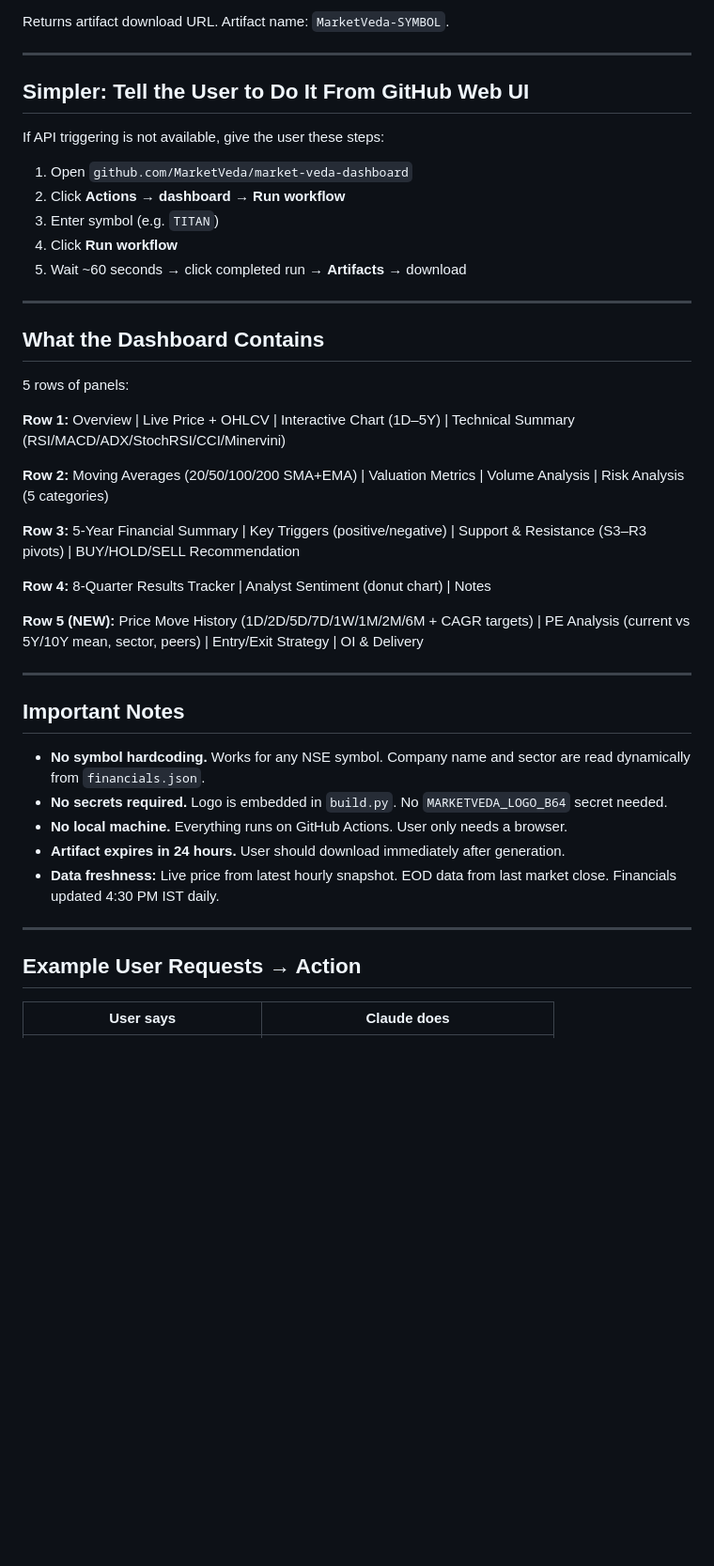
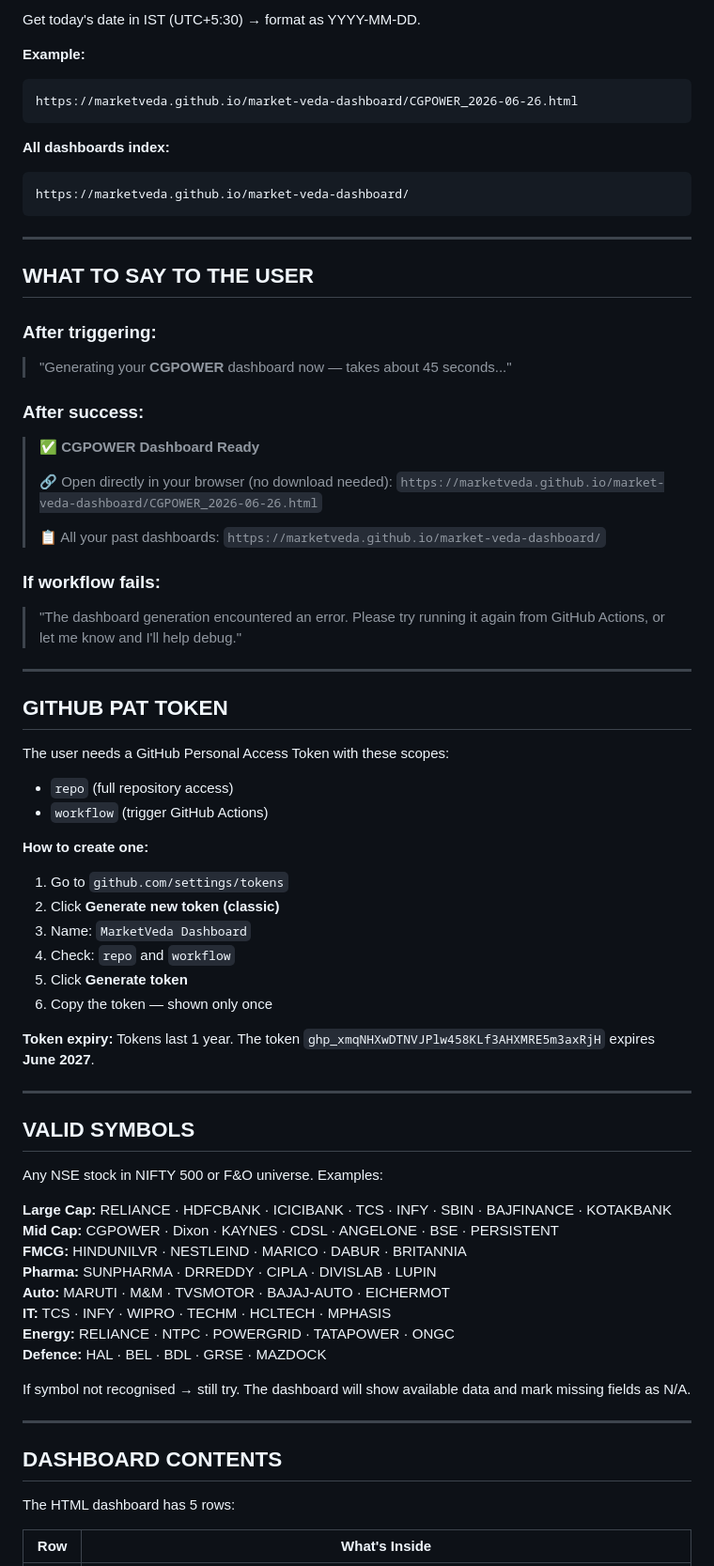
Before and after one commit to MarketVeda/market-veda-dashboard, a Markdown page: SKILL.md, the part around one of its changes. Shown at 94% size. GitHub-like rendering; blank space fills up the shorter version.

````diff
--- a/SKILL.md
+++ b/SKILL.md
@@ -47,47 +89,75 @@ curl -H "Authorization: token GITHUB_PAT" \
 ```
 
-Returns artifact download URL. Artifact name: `MarketVeda-SYMBOL`.
+Get today's date in IST (UTC+5:30) → format as YYYY-MM-DD.
+
+**Example:**
+```
+https://marketveda.github.io/market-veda-dashboard/CGPOWER_2026-06-26.html
+```
+
+**All dashboards index:**
+```
+https://marketveda.github.io/market-veda-dashboard/
+```
 
 ---
 
-## Simpler: Tell the User to Do It From GitHub Web UI
+## WHAT TO SAY TO THE USER
 
-If API triggering is not available, give the user these steps:
-1. Open `github.com/MarketVeda/market-veda-dashboard`
-2. Click **Actions** → **dashboard** → **Run workflow**
-3. Enter symbol (e.g. `TITAN`)
-4. Click **Run workflow**
-5. Wait ~60 seconds → click completed run → **Artifacts** → download
+### After triggering:
+> "Generating your **CGPOWER** dashboard now — takes about 45 seconds..."
+
+### After success:
+> ✅ **CGPOWER Dashboard Ready**
+>
+> 🔗 Open directly in your browser (no download needed):
+> `https://marketveda.github.io/market-veda-dashboard/CGPOWER_2026-06-26.html`
+>
+> 📋 All your past dashboards: `https://marketveda.github.io/market-veda-dashboard/`
+
+### If workflow fails:
+> "The dashboard generation encountered an error. Please try running it again from GitHub Actions, or let me know and I'll help debug."
 
 ---
 
-## What the Dashboard Contains
+## GITHUB PAT TOKEN
 
-5 rows of panels:
+The user needs a GitHub Personal Access Token with these scopes:
+- `repo` (full repository access)
+- `workflow` (trigger GitHub Actions)
 
-**Row 1:** Overview | Live Price + OHLCV | Interactive Chart (1D–5Y) | Technical Summary (RSI/MACD/ADX/StochRSI/CCI/Minervini)
+**How to create one:**
+1. Go to `github.com/settings/tokens`
+2. Click **Generate new token (classic)**
+3. Name: `MarketVeda Dashboard`
+4. Check: `repo` and `workflow`
+5. Click **Generate token**
+6. Copy the token — shown only once
 
-**Row 2:** Moving Averages (20/50/100/200 SMA+EMA) | Valuation Metrics | Volume Analysis | Risk Analysis (5 categories)
-
-**Row 3:** 5-Year Financial Summary | Key Triggers (positive/negative) | Support & Resistance (S3–R3 pivots) | BUY/HOLD/SELL Recommendation
-
-**Row 4:** 8-Quarter Results Tracker | Analyst Sentiment (donut chart) | Notes
-
-**Row 5 (NEW):** Price Move History (1D/2D/5D/7D/1W/1M/2M/6M + CAGR targets) | PE Analysis (current vs 5Y/10Y mean, sector, peers) | Entry/Exit Strategy | OI & Delivery
+**Token expiry:** Tokens last 1 year. The token `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` expires **June 2027**.
 
 ---
 
-## Important Notes
+## VALID SYMBOLS
 
-- **No symbol hardcoding.** Works for any NSE symbol. Company name and sector are read dynamically from `financials.json`.
-- **No secrets required.** Logo is embedded in `build.py`. No `MARKETVEDA_LOGO_B64` secret needed.
-- **No local machine.** Everything runs on GitHub Actions. User only needs a browser.
-- **Artifact expires in 24 hours.** User should download immediately after generation.
-- **Data freshness:** Live price from latest hourly snapshot. EOD data from last market close. Financials updated 4:30 PM IST daily.
+Any NSE stock in NIFTY 500 or F&O universe. Examples:
+
+**Large Cap:** RELIANCE · HDFCBANK · ICICIBANK · TCS · INFY · SBIN · BAJFINANCE · KOTAKBANK
+**Mid Cap:** CGPOWER · Dixon · KAYNES · CDSL · ANGELONE · BSE · PERSISTENT
+**FMCG:** HINDUNILVR · NESTLEIND · MARICO · DABUR · BRITANNIA
+**Pharma:** SUNPHARMA · DRREDDY · CIPLA · DIVISLAB · LUPIN
+**Auto:** MARUTI · M&M · TVSMOTOR · BAJAJ-AUTO · EICHERMOT
+**IT:** TCS · INFY · WIPRO · TECHM · HCLTECH · MPHASIS
+**Energy:** RELIANCE · NTPC · POWERGRID · TATAPOWER · ONGC
+**Defence:** HAL · BEL · BDL · GRSE · MAZDOCK
+
+If symbol not recognised → still try. The dashboard will show available data and mark missing fields as N/A.
 
 ---
 
-## Example User Requests → Action
+## DASHBOARD CONTENTS
 
-| User says | Claude does |
+The HTML dashboard has 5 rows:
+
+| Row | What's Inside |
 |---|---|
````
Also changed, not shown: other parts of SKILL.md (+129 -28 lines).
